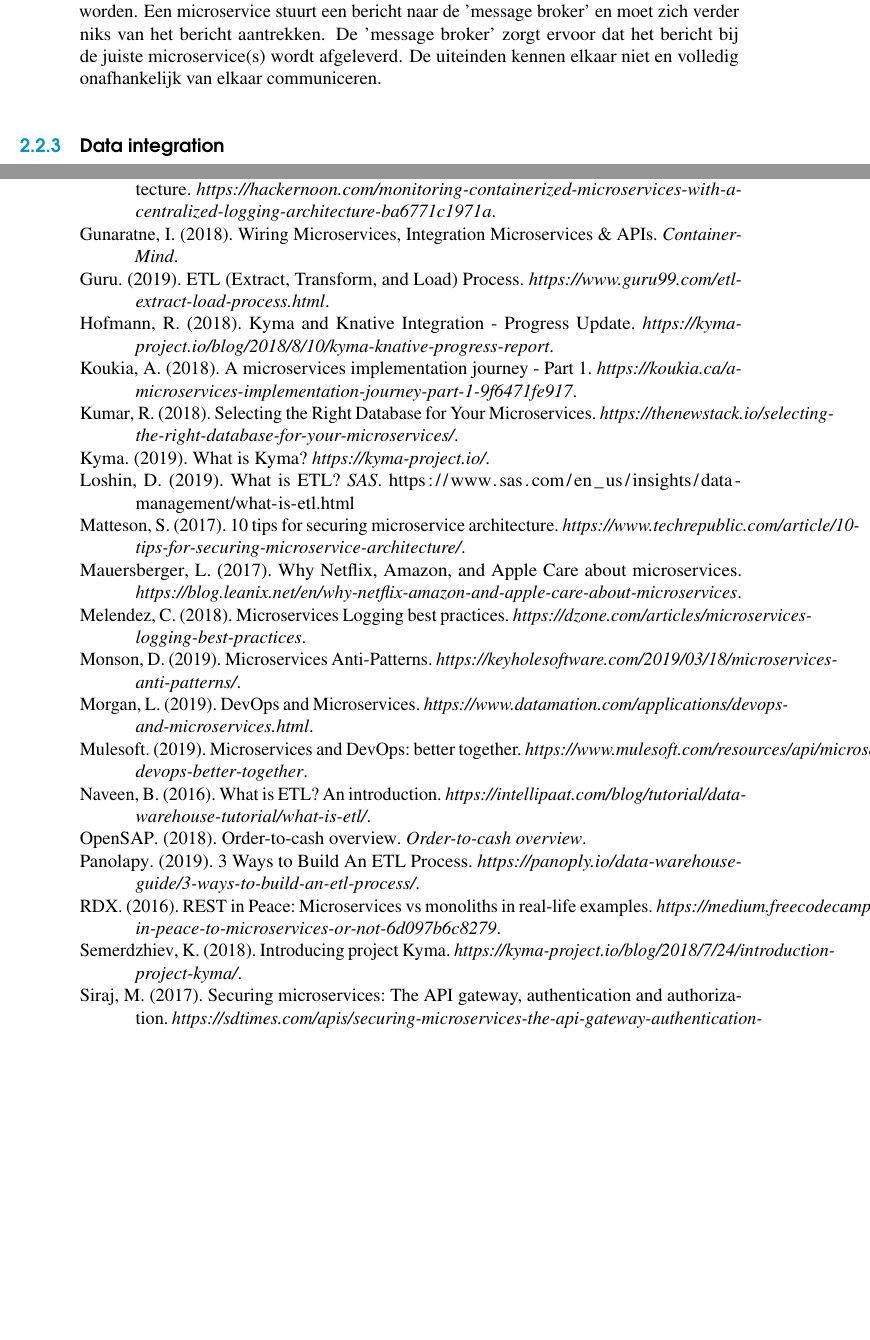
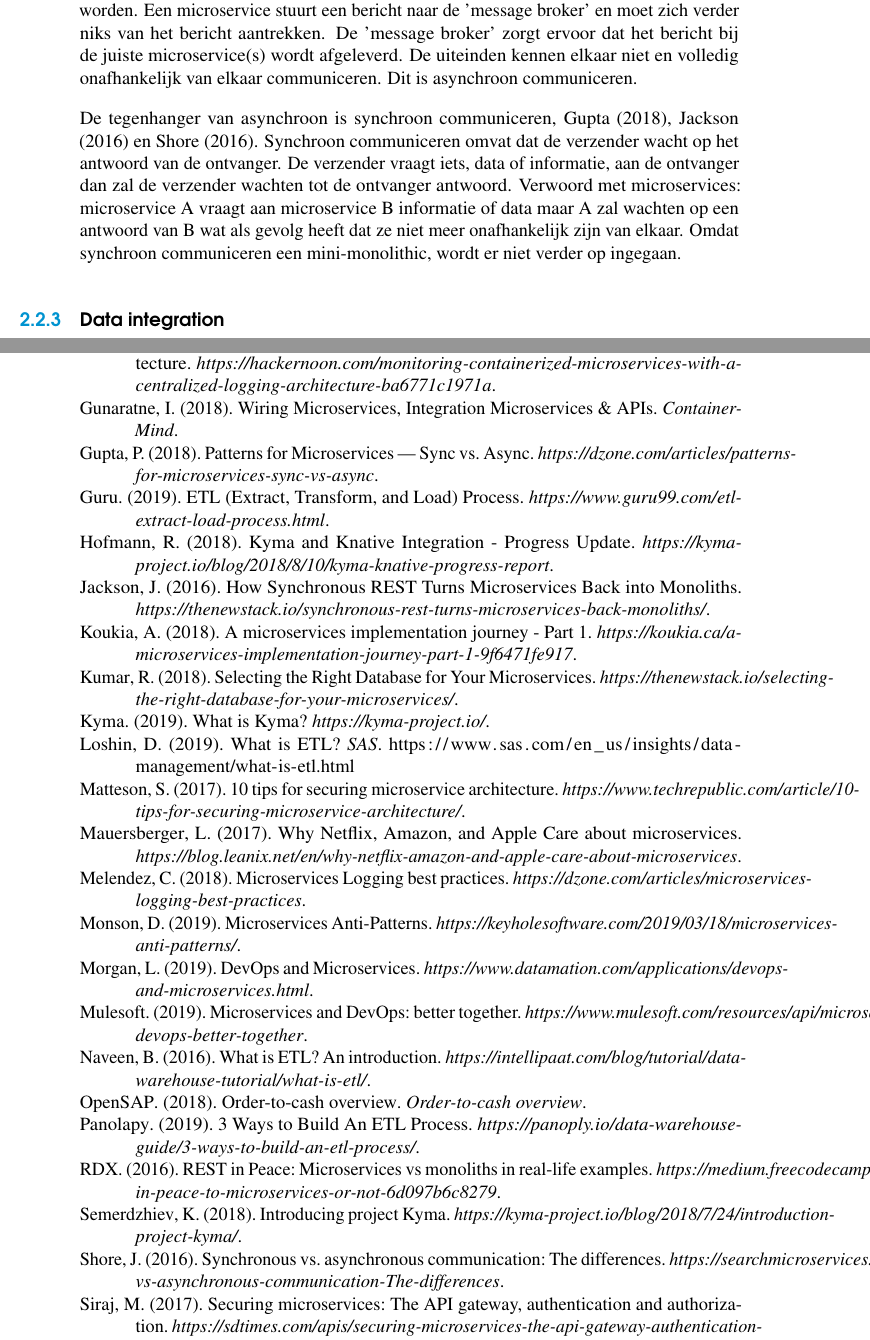
Before and after one commit to LyvaVD/microserviceIntegrationPatternsSapOrderToCash_2dezit, a LaTeX thesis (bachproef/bachproef-tin.tex, which reads bachproef/bachproef-tin.bib, bachproef/standvanzaken.tex): two parts of pages 35 and 66 of 67, joined at a grey line, cut so that both start at the same text, the shorter picture padded with empty space. Compiled offline with pdfLaTeX.

Commit message:
aanpassingen 14.08

```diff
--- a/bachproef/bachproef-tin.bib
+++ b/bachproef/bachproef-tin.bib
@@ -814,4 +814,25 @@
   year    = {2019},
 }
 
+@Article{Shore2016,
+  author  = {Joel Shore},
+  title   = {Synchronous vs. asynchronous communication: The differences},
+  journal = {https://searchmicroservices.techtarget.com/tip/Synchronous-vs-asynchronous-communication-The-differences},
+  year    = {2016},
+}
+
+@Article{Jackson2016,
+  author  = {Joab Jackson},
+  title   = {How Synchronous REST Turns Microservices Back into Monoliths},
+  journal = {https://thenewstack.io/synchronous-rest-turns-microservices-back-monoliths/},
+  year    = {2016},
+}
+
+@Article{Gupta2018,
+  author  = {Priyank Gupta},
+  title   = {Patterns for Microservices — Sync vs. Async},
+  journal = {https://dzone.com/articles/patterns-for-microservices-sync-vs-async},
+  year    = {2018},
+}
+
 @Comment{jabref-meta: databaseType:biblatex;}
--- a/bachproef/standvanzaken.tex
+++ b/bachproef/standvanzaken.tex
@@ -344,6 +344,10 @@
 \end{figure}
 In de 'message broker' heeft elke microservices zijn queue. De queue is een wachtrij waar berichten worden opgeslaan. De berichten worden verwijderd van de queue eens ze gelezen en opgehaald worden.
 Een microservice stuurt een bericht naar de 'message broker' en moet zich verder niks van het bericht aantrekken. De 'message broker' zorgt ervoor dat het bericht bij de juiste microservice(s) wordt afgeleverd. De uiteinden kennen elkaar niet en volledig onafhankelijk van elkaar communiceren.
+Dit is asynchroon communiceren.
+
+De tegenhanger van asynchroon is synchroon communiceren, \textcite{Gupta2018}, \textcite{Jackson2016} en \textcite{Shore2016}.
+Synchroon communiceren omvat dat de verzender wacht op het antwoord van de ontvanger. De verzender vraagt iets, data of informatie, aan de ontvanger dan zal de verzender wachten tot de ontvanger antwoord. Verwoord met microservices: microservice A vraagt aan microservice B informatie of data maar A zal wachten op een antwoord van B wat als gevolg heeft dat ze niet meer onafhankelijk zijn van elkaar. Omdat synchroon communiceren een mini-monolithic, wordt er niet verder op ingegaan.
 
 \subsection{Data integration}
 Data integration wordt door \textcite{Aradhye2018} en \textcite{Kumar2018} uitgelegd. Data integration is een manier om de data van microservices weg te schrijven, op te halen, op te slaan in een databank.
```
Also changed, not shown: bachproef/bachproef-tin.bbl, bachproef/bachproef-tin.pdf, 6 other files.
